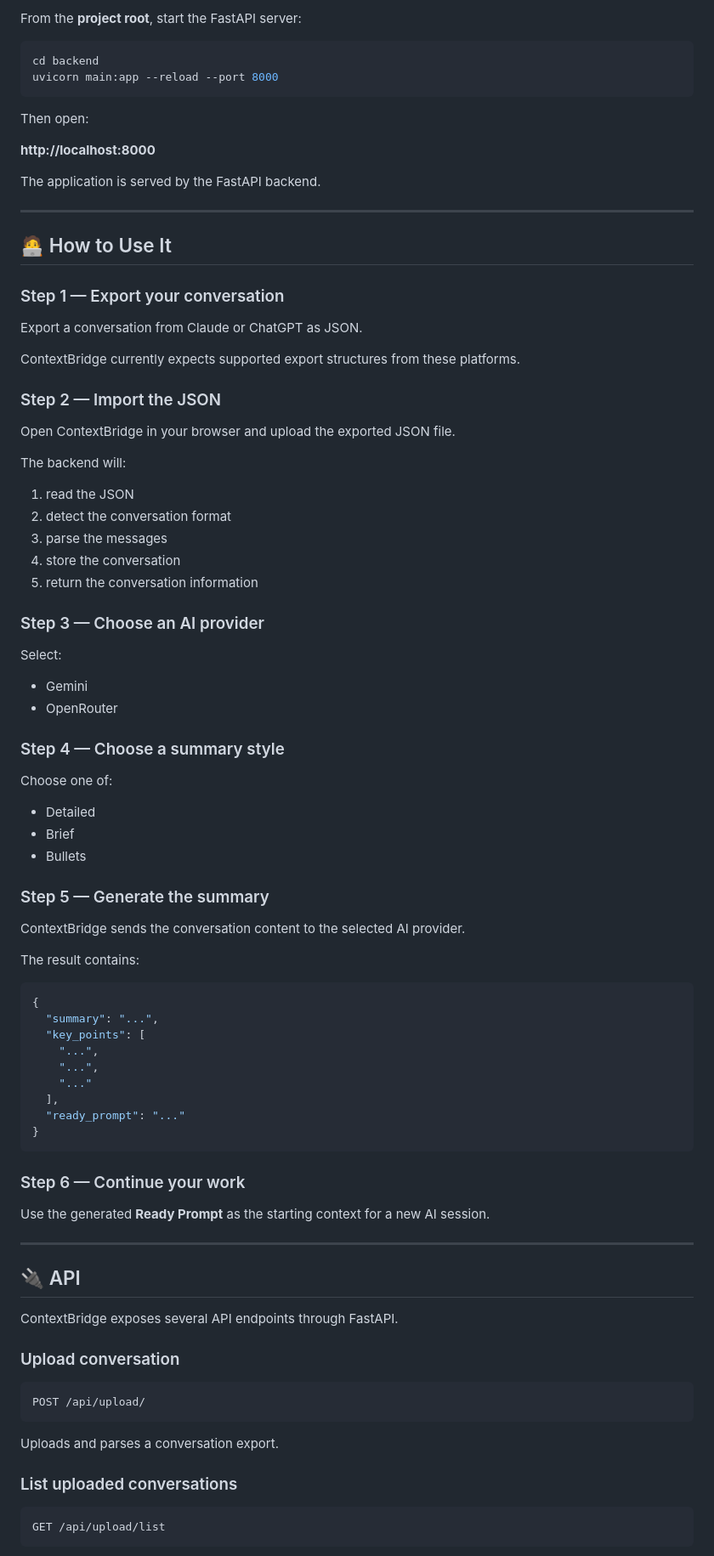
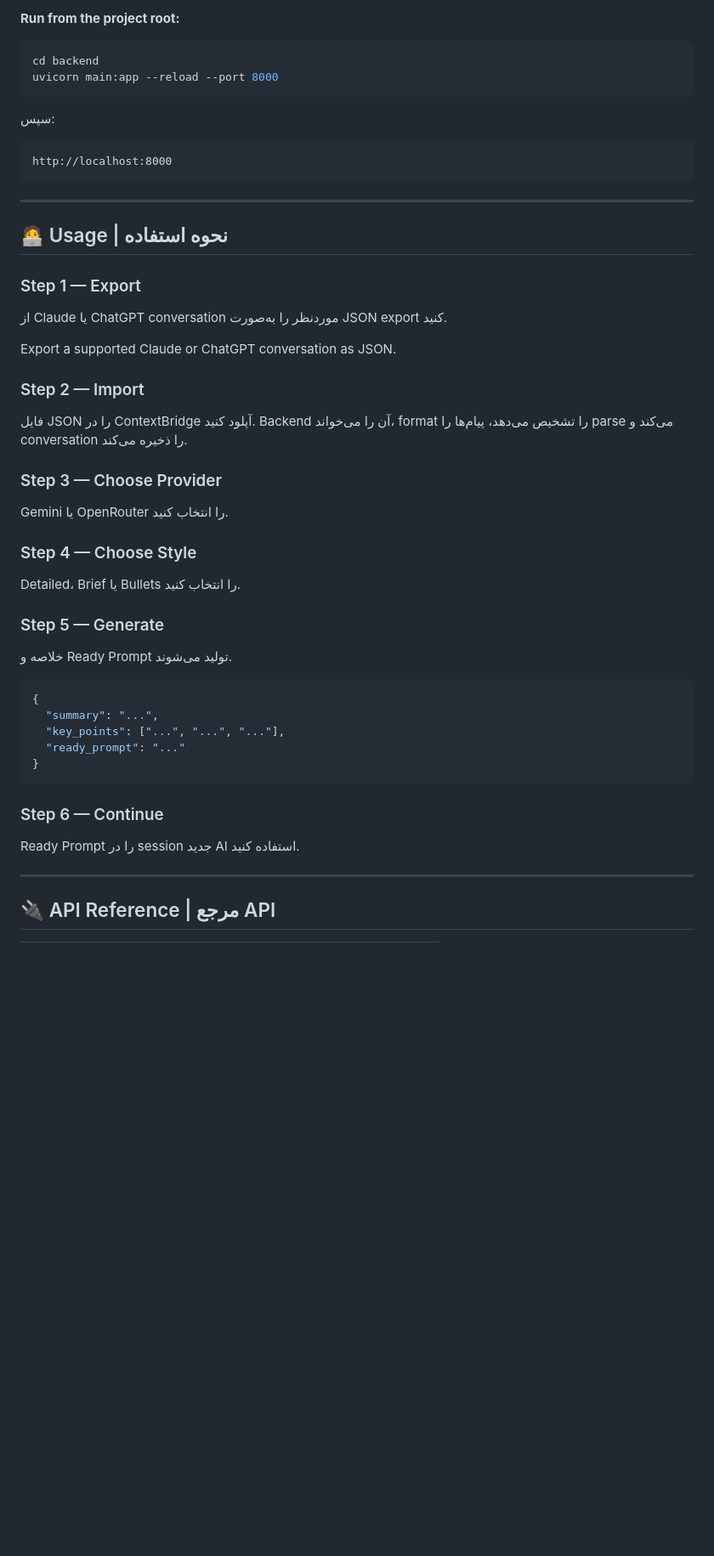
Before and after one commit to Parham20121391/contextbridge, a Markdown page: README.md, the part around one of its changes. Shown at 85% size. GitHub-like rendering; blank space fills up the shorter version.

````diff
--- a/README.md
+++ b/README.md
@@ -264,93 +199,50 @@ The repository's `.gitignore` is configured to ignore `.env`.
 
-From the **project root**, start the FastAPI server:
+**Run from the project root:**
 
 ```bash
 cd backend
 uvicorn main:app --reload --port 8000
 ```
 
-Then open:
+سپس:
 
-**http://localhost:8000**
-
-The application is served by the FastAPI backend.
+```text
+http://localhost:8000
+```
 
 ---
 
-## 🧑‍💻 How to Use It
+## 🧑‍💻 Usage | نحوه استفاده
 
-### Step 1 — Export your conversation
+### Step 1 — Export
+از Claude یا ChatGPT conversation موردنظر را به‌صورت JSON export کنید.
 
-Export a conversation from Claude or ChatGPT as JSON.
+Export a supported Claude or ChatGPT conversation as JSON.
 
-ContextBridge currently expects supported export structures from these platforms.
+### Step 2 — Import
+فایل JSON را در ContextBridge آپلود کنید. Backend آن را می‌خواند، format را تشخیص می‌دهد، پیام‌ها را parse می‌کند و conversation را ذخیره می‌کند.
 
-### Step 2 — Import the JSON
+### Step 3 — Choose Provider
+Gemini یا OpenRouter را انتخاب کنید.
 
-Open ContextBridge in your browser and upload the exported JSON file.
+### Step 4 — Choose Style
+Detailed، Brief یا Bullets را انتخاب کنید.
 
-The backend will:
-
-1. read the JSON
-2. detect the conversation format
-3. parse the messages
-4. store the conversation
-5. return the conversation information
-
-### Step 3 — Choose an AI provider
-
-Select:
-
-- Gemini
-- OpenRouter
-
-### Step 4 — Choose a summary style
-
-Choose one of:
-
-- Detailed
-- Brief
-- Bullets
-
-### Step 5 — Generate the summary
-
-ContextBridge sends the conversation content to the selected AI provider.
-
-The result contains:
+### Step 5 — Generate
+خلاصه و Ready Prompt تولید می‌شوند.
 
 ```json
 {
   "summary": "...",
-  "key_points": [
-    "...",
-    "...",
-    "..."
-  ],
+  "key_points": ["...", "...", "..."],
   "ready_prompt": "..."
 }
 ```
 
-### Step 6 — Continue your work
-
-Use the generated **Ready Prompt** as the starting context for a new AI session.
+### Step 6 — Continue
+Ready Prompt را در session جدید AI استفاده کنید.
 
 ---
 
-## 🔌 API
+## 🔌 API Reference | مرجع API
 
-ContextBridge exposes several API endpoints through FastAPI.
-
-### Upload conversation
-
-```http
-POST /api/upload/
-```
-
-Uploads and parses a conversation export.
-
-### List uploaded conversations
-
-```http
-GET /api/upload/list
-```
-
````
Also changed, not shown: other parts of README.md (+127 -312 lines).
